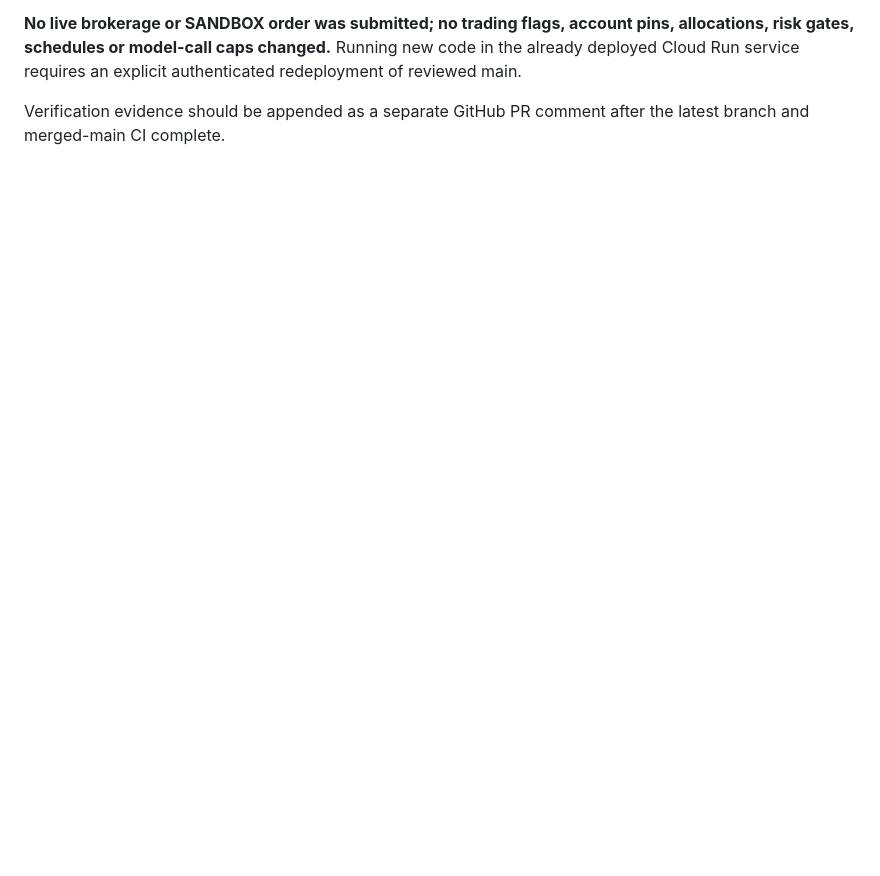
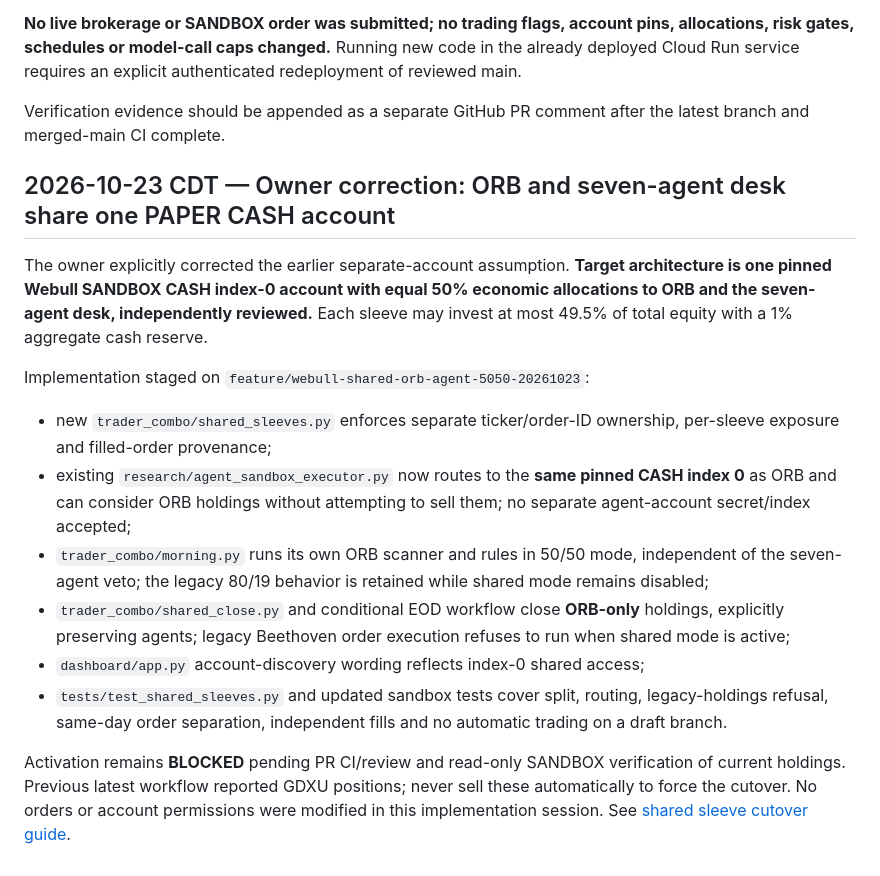
Before and after one commit to williamRut261/webull-paper, a Markdown page: docs/STONKS_SKILL_PROGRESS.md, the part around the change. GitHub-like rendering; blank space fills up the shorter version.

Commit message:
docs: record corrected same-account ORB/agent 50/50 policy

```diff
--- a/docs/STONKS_SKILL_PROGRESS.md
+++ b/docs/STONKS_SKILL_PROGRESS.md
@@ -175,3 +175,34 @@ requires an explicit authenticated redeployment of reviewed main.
 
 Verification evidence should be appended as a separate GitHub PR
 comment after the latest branch and merged-main CI complete.
+
+
+## 2026-10-23 CDT — Owner correction: ORB and seven-agent desk share one PAPER CASH account
+
+The owner explicitly corrected the earlier separate-account assumption. **Target
+architecture is one pinned Webull SANDBOX CASH index-0 account with equal 50% economic
+allocations to ORB and the seven-agent desk, independently reviewed.** Each sleeve
+may invest at most 49.5% of total equity with a 1% aggregate cash reserve.
+
+Implementation staged on `feature/webull-shared-orb-agent-5050-20261023`:
+- new `trader_combo/shared_sleeves.py` enforces separate ticker/order-ID
+  ownership, per-sleeve exposure and filled-order provenance;
+- existing `research/agent_sandbox_executor.py` now routes to the **same pinned
+  CASH index 0** as ORB and can consider ORB holdings without attempting to sell
+  them; no separate agent-account secret/index accepted;
+- `trader_combo/morning.py` runs its own ORB scanner and rules in 50/50 mode,
+  independent of the seven-agent veto; the legacy 80/19 behavior is retained
+  while shared mode remains disabled;
+- `trader_combo/shared_close.py` and conditional EOD workflow close **ORB-only**
+  holdings, explicitly preserving agents; legacy Beethoven order execution
+  refuses to run when shared mode is active;
+- `dashboard/app.py` account-discovery wording reflects index-0 shared access;
+- `tests/test_shared_sleeves.py` and updated sandbox tests cover split,
+  routing, legacy-holdings refusal, same-day order separation, independent
+  fills and no automatic trading on a draft branch.
+
+Activation remains **BLOCKED** pending PR CI/review and read-only SANDBOX
+verification of current holdings. Previous latest workflow reported GDXU
+positions; never sell these automatically to force the cutover. No orders
+or account permissions were modified in this implementation session.
+See [shared sleeve cutover guide](STONKS_SHARED_ORB_AGENT_5050.md).
```
